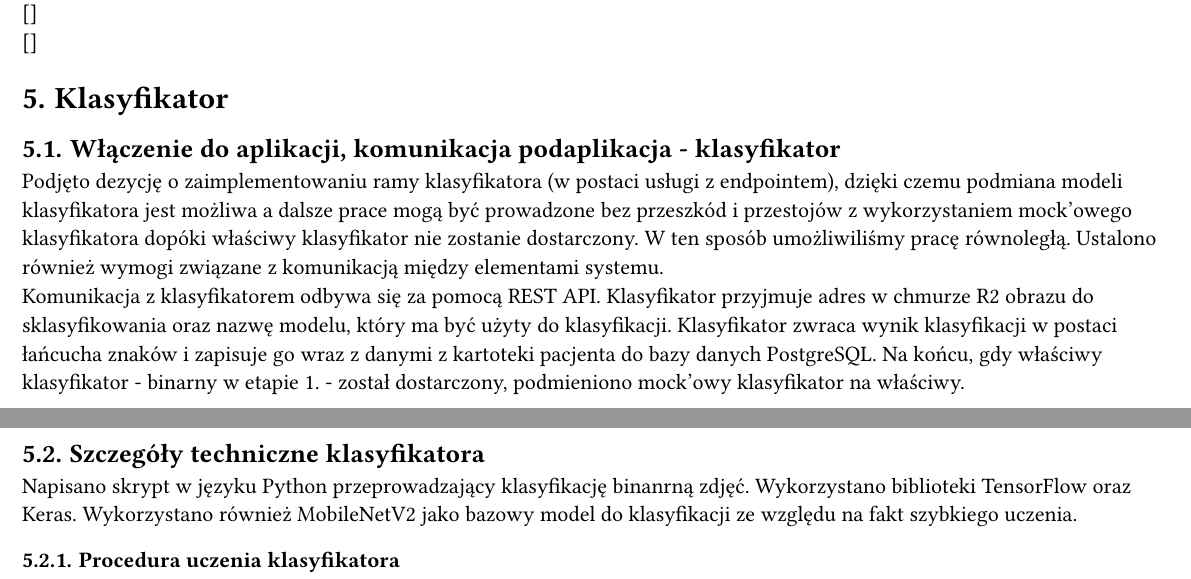
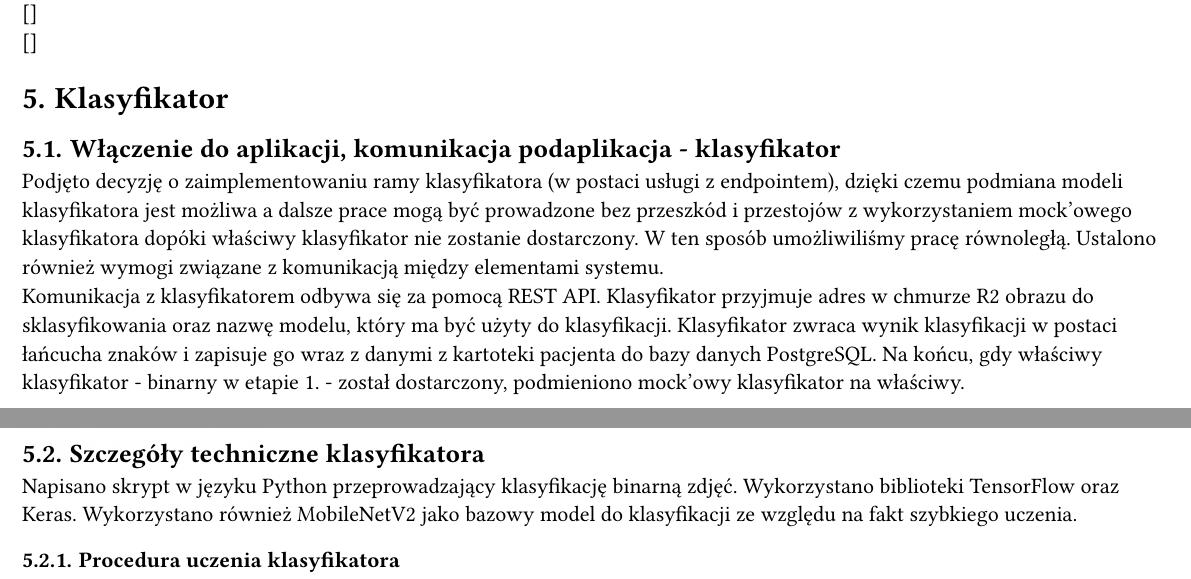
Before and after one commit to LarynxAI/Docs, a Typst document (tagger_and_classificator.typ): two parts of pages 8 and 9 of 11, joined at a grey line, cut so that both start at the same text. The pictures show the PDF file tagger_and_classificator.pdf that the author committed with the source.

Commit message:
fix typos found by Word

```diff
--- a/tagger_and_classificator.typ
+++ b/tagger_and_classificator.typ
@@ -147,11 +147,11 @@ Lekarz dodając zdjęcie do kartoteki pacjenta (lekarz tworzy nowy rekord podcza
 
 = Klasyfikator
 == Włączenie do aplikacji, komunikacja podaplikacja - klasyfikator
-Podjęto dezycję o zaimplementowaniu ramy klasyfikatora (w postaci usługi z endpointem), dzięki czemu podmiana modeli klasyfikatora jest możliwa a dalsze prace mogą być prowadzone bez przeszkód i przestojów z wykorzystaniem mock'owego klasyfikatora dopóki właściwy klasyfikator nie zostanie dostarczony. W ten sposób umożliwiliśmy pracę równoległą. Ustalono również wymogi związane z komunikacją między elementami systemu. \
+Podjęto decyzję o zaimplementowaniu ramy klasyfikatora (w postaci usługi z endpointem), dzięki czemu podmiana modeli klasyfikatora jest możliwa a dalsze prace mogą być prowadzone bez przeszkód i przestojów z wykorzystaniem mock'owego klasyfikatora dopóki właściwy klasyfikator nie zostanie dostarczony. W ten sposób umożliwiliśmy pracę równoległą. Ustalono również wymogi związane z komunikacją między elementami systemu. \
 Komunikacja z klasyfikatorem odbywa się za pomocą REST API. Klasyfikator przyjmuje adres w chmurze R2 obrazu do sklasyfikowania oraz nazwę modelu, który ma być użyty do klasyfikacji. Klasyfikator zwraca wynik klasyfikacji w postaci łańcucha znaków i zapisuje go wraz z danymi z kartoteki pacjenta do bazy danych PostgreSQL. Na końcu, gdy właściwy klasyfikator - binarny w etapie 1. - został dostarczony, podmieniono mock'owy klasyfikator na właściwy.
 
 == Szczegóły techniczne klasyfikatora
-Napisano skrypt w języku Python przeprowadzający klasyfikację binanrną zdjęć. Wykorzystano biblioteki TensorFlow oraz Keras. Wykorzystano również MobileNetV2 jako bazowy model do klasyfikacji ze względu na fakt szybkiego uczenia.
+Napisano skrypt w języku Python przeprowadzający klasyfikację binarną zdjęć. Wykorzystano biblioteki TensorFlow oraz Keras. Wykorzystano również MobileNetV2 jako bazowy model do klasyfikacji ze względu na fakt szybkiego uczenia.
 
 === Procedura uczenia klasyfikatora
 1. Uruchomienie środowiska.
```
Also changed, not shown: tagger_and_classificator.pdf, tagger_and_classificator.typ (4 more changed lines).
